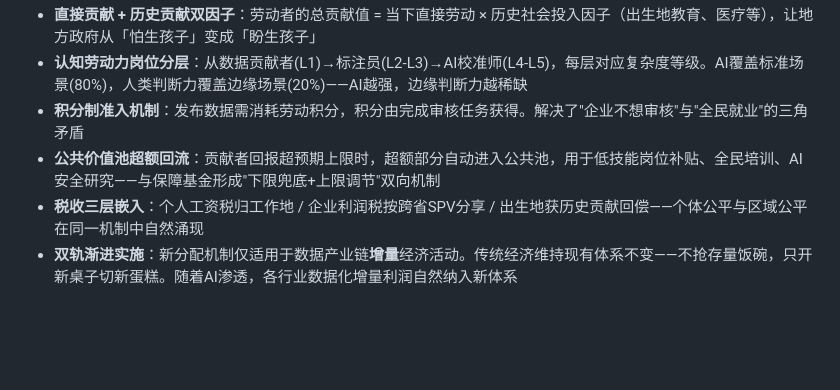
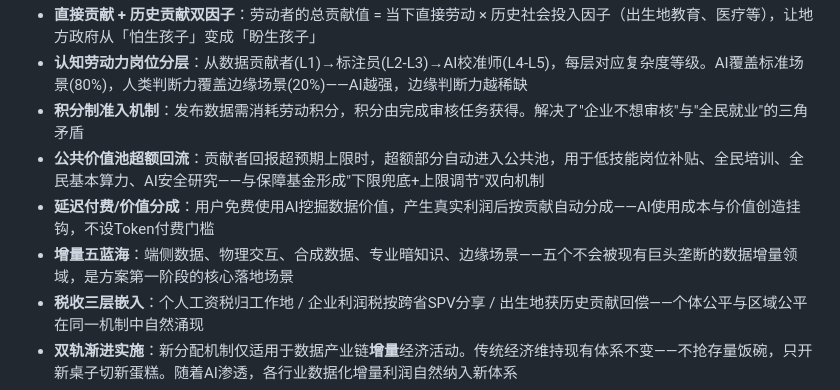
Before and after one commit to Willsgao/data-contribution-economy, a Markdown page: README.md, the part around the change. GitHub-like rendering; blank space fills up the shorter version.

```diff
--- a/README.md
+++ b/README.md
@@ -40,7 +40,9 @@
 - **直接贡献 + 历史贡献双因子**：劳动者的总贡献值 = 当下直接劳动 × 历史社会投入因子（出生地教育、医疗等），让地方政府从「怕生孩子」变成「盼生孩子」
 - **认知劳动力岗位分层**：从数据贡献者(L1)→标注员(L2-L3)→AI校准师(L4-L5)，每层对应复杂度等级。AI覆盖标准场景(80%)，人类判断力覆盖边缘场景(20%)——AI越强，边缘判断力越稀缺
 - **积分制准入机制**：发布数据需消耗劳动积分，积分由完成审核任务获得。解决了"企业不想审核"与"全民就业"的三角矛盾
-- **公共价值池超额回流**：贡献者回报超预期上限时，超额部分自动进入公共池，用于低技能岗位补贴、全民培训、AI安全研究——与保障基金形成"下限兜底+上限调节"双向机制
+- **公共价值池超额回流**：贡献者回报超预期上限时，超额部分自动进入公共池，用于低技能岗位补贴、全民培训、全民基本算力、AI安全研究——与保障基金形成"下限兜底+上限调节"双向机制
+- **延迟付费/价值分成**：用户免费使用AI挖掘数据价值，产生真实利润后按贡献自动分成——AI使用成本与价值创造挂钩，不设Token付费门槛
+- **增量五蓝海**：端侧数据、物理交互、合成数据、专业暗知识、边缘场景——五个不会被现有巨头垄断的数据增量领域，是方案第一阶段的核心落地场景
 - **税收三层嵌入**：个人工资税归工作地 / 企业利润税按跨省SPV分享 / 出生地获历史贡献回偿——个体公平与区域公平在同一机制中自然涌现
 - **双轨渐进实施**：新分配机制仅适用于数据产业链**增量**经济活动。传统经济维持现有体系不变——不抢存量饭碗，只开新桌子切新蛋糕。随着AI渗透，各行业数据化增量利润自然纳入新体系
 - **AI工具论**：AI辅助的效率增益归操作者，不为AI单独开设分配科目
```
Also changed, not shown: docs/01-overview.md (+14 -0 lines), docs/02-architecture.md (+15 -0 lines).
